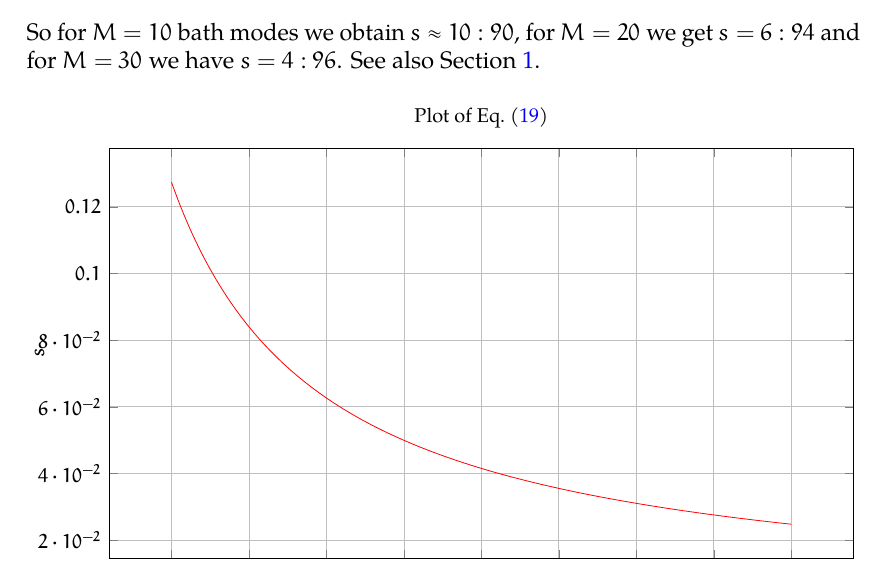
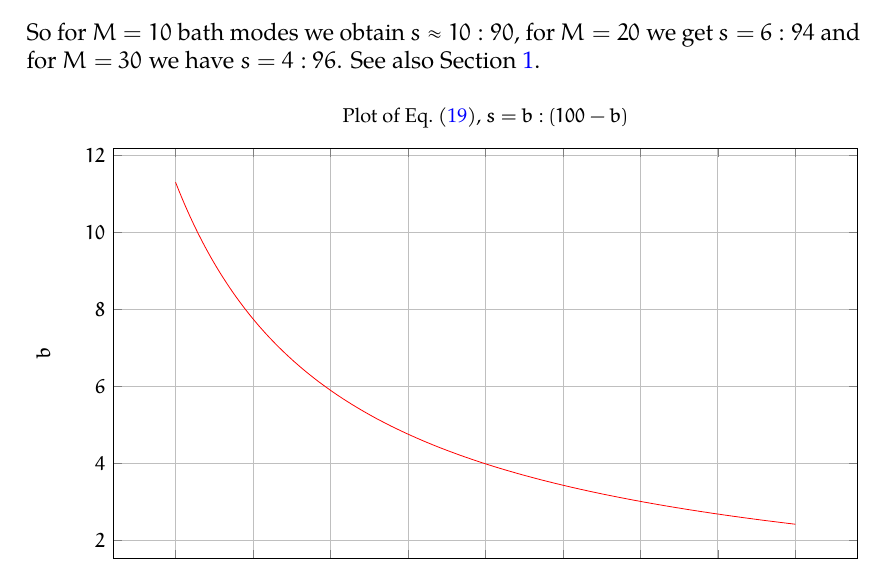
Before and after one commit to FibreLoopColab/coupled_mode_fibre_notes, a LaTeX document (index.tex): part of page 5 of 6, cut so that both start at the same text. Compiled offline with LuaLaTeX.

Commit message:
make the plot more readable

```diff
--- a/index.tex
+++ b/index.tex
@@ -234,9 +234,9 @@ So for \(M=10\) bath modes we obtain \(s\approx10:90\), for \(M=20\) we get
   \centering
   \begin{tikzpicture}
     \begin{axis}[
-        title={Plot of \cref{eq:7}},
+        title={Plot of \cref{eq:7}, \(s = b : (100-b)\)},
         xlabel={$M$},
-        ylabel={$s$},
+        ylabel={$b$},
         grid=both,
         minor grid style={dotted},
         width=\textwidth,
@@ -249,7 +249,7 @@ So for \(M=10\) bath modes we obtain \(s\approx10:90\), for \(M=20\) we get
         samples=300,
         color=red,
       ]%
-      {tan(pi/(2 * sqrt(2 * x + 1)))^2};
+      {100 * (tan(pi/(2 * sqrt(2 * x + 1)))^2) / ((tan(pi/(2 * sqrt(2 * x + 1)))^2) + 1)};
     \end{axis}
   \end{tikzpicture}
   \label{fig:splitting_ratio}
```
